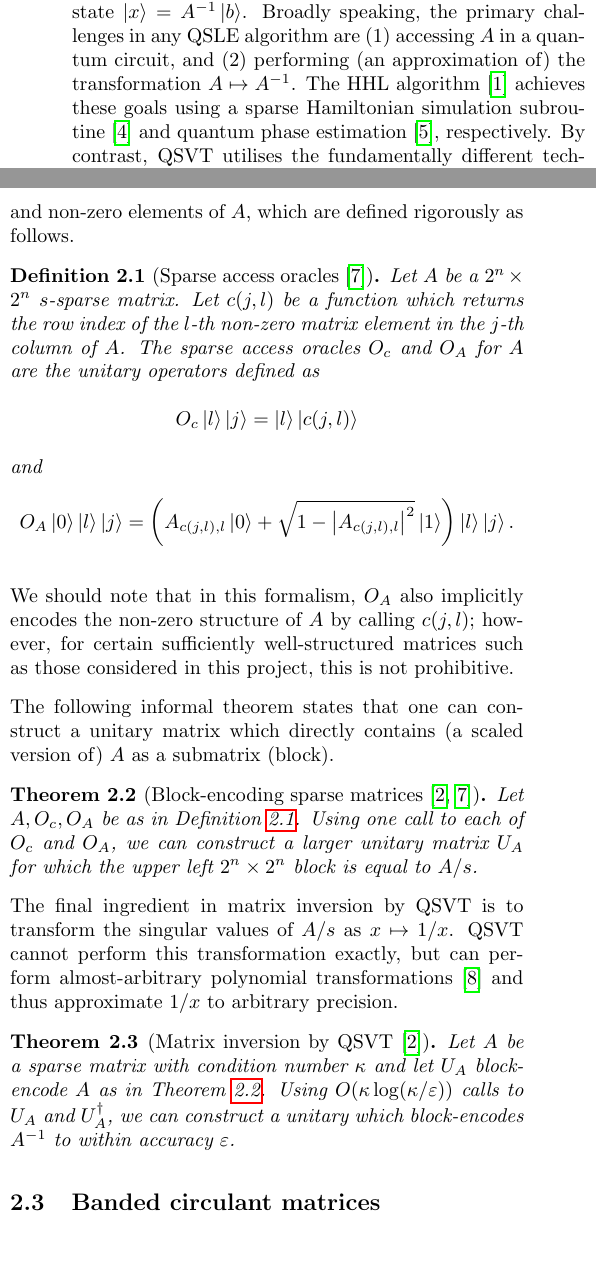
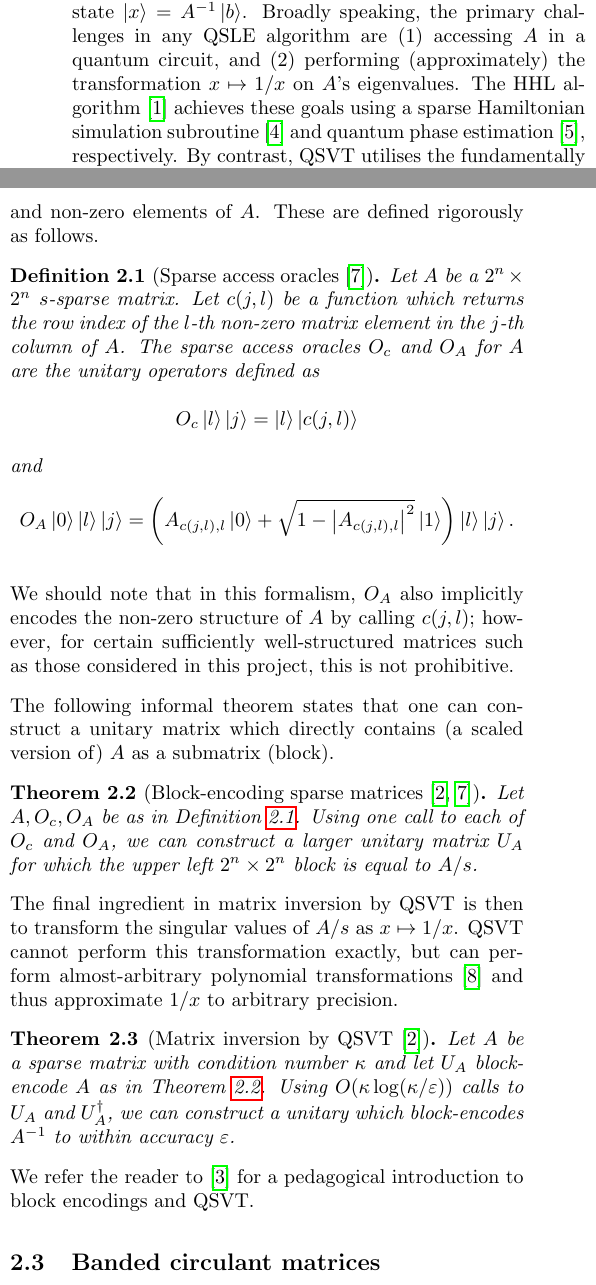
Before and after one commit to Walden-Killick/QCE24-QRE-Challenge, a LaTeX paper (LaTeX/QCE24 QRE Challenge Report.tex): two parts of the columns of page 1 of 2, joined at a grey line, cut so that both start at the same text, the shorter picture padded with empty space. Compiled offline with pdfLaTeX.

Commit message:
docs: minor changes

```diff
--- a/LaTeX/QCE24 QRE Challenge Report.tex
+++ b/LaTeX/QCE24 QRE Challenge Report.tex
@@ -63,11 +63,11 @@ All code used to generate the results in this report can  be found at \href{http
 
 \subsection{Problem definition}
 
-Given a quantum state $\ket{b}$ and an efficient classical description of a sparse matrix $A$, the quantum linear system of equations (QSLE) problem is the problem of preparing the state $\ket{x} = A^{-1} \ket{b}$. Broadly speaking, the primary challenges in any QSLE algorithm are (1) accessing $A$ in a quantum circuit, and (2) performing (an approximation of) the transformation $A \mapsto A^{-1}$. The HHL algorithm \cite{harrow2009quantum} achieves these goals using a sparse Hamiltonian simulation subroutine \cite{berry2007efficient} and quantum phase estimation \cite{kitaev1995quantum}, respectively. By contrast, QSVT utilises the fundamentally different techniques of block encoding \cite{gilyen2019quantum} and quantum signal processing \cite{low2017optimal} and achieves an exponentially improved dependence on the target precision as well as a lesser improvement with respect to the condtion number. We briefly review these techniques in the following subsection.
+Given a quantum state $\ket{b}$ and an efficient classical description of a sparse matrix $A$, the quantum linear system of equations (QSLE) problem is the problem of preparing the state $\ket{x} = A^{-1} \ket{b}$. Broadly speaking, the primary challenges in any QSLE algorithm are (1) accessing $A$ in a quantum circuit, and (2) performing (approximately) the transformation $x \mapsto 1/x$ on $A$'s eigenvalues. The HHL algorithm \cite{harrow2009quantum} achieves these goals using a sparse Hamiltonian simulation subroutine \cite{berry2007efficient} and quantum phase estimation \cite{kitaev1995quantum}, respectively. By contrast, QSVT utilises the fundamentally different techniques of block encoding \cite{gilyen2019quantum} and quantum signal processing \cite{low2017optimal} and achieves an exponentially improved dependence on the target precision as well as a lesser improvement with respect to the condtion number. We briefly review these techniques in the following subsection.
 
 \subsection{Matrix inversion by QSVT}
 
-To access $A$ in a quantum circuit, QSVT relies on quantum oracles which efficiently encode both the non-zero structure and non-zero elements of $A$, which are defined rigorously as follows.
+To access $A$ in a quantum circuit, QSVT relies on quantum oracles which efficiently encode both the non-zero structure and non-zero elements of $A$. These are defined rigorously as follows.
 
 \begin{definition}[Sparse access oracles \cite{camps2203explicit}]
 	\label{def::sparse_access_oracles}
@@ -90,11 +90,13 @@ The following informal theorem states that one can construct a unitary matrix wh
 	Let $A, O_c, O_A$ be as in Definition \ref{def::sparse_access_oracles}. Using one call to each of $O_c$ and $O_A$, we can construct a larger unitary matrix $U_A$ for which the upper left $2^n \times 2^n$ block is equal to $A/s$.
 \end{theorem}
 
-The final ingredient in matrix inversion by QSVT is to transform the singular values of $A/s$ as $x \mapsto 1/x$. QSVT cannot perform this transformation exactly, but can perform almost-arbitrary polynomial transformations \cite{sunderhauf2023generalized} and thus approximate $1/x$ to arbitrary precision.
+The final ingredient in matrix inversion by QSVT is then to transform the singular values of $A/s$ as $x \mapsto 1/x$. QSVT cannot perform this transformation exactly, but can perform almost-arbitrary polynomial transformations \cite{sunderhauf2023generalized} and thus approximate $1/x$ to arbitrary precision.
 
 \begin{theorem}[Matrix inversion by QSVT \cite{gilyen2019quantum}]
 	Let $A$ be a sparse matrix with condition number $\kappa$ and let $U_A$ block-encode $A$ as in Theorem \ref{thm:block_encoding_sparse_matrices}. Using $O(\kappa \log(\kappa / \varepsilon))$ calls to $U_A$ and $U_A^\dag$, we can construct a unitary which block-encodes $A^{-1}$ to within accuracy $\varepsilon$.
 \end{theorem}
+
+We refer the reader to \cite{martyn2021grand} for a pedagogical introduction to block encodings and QSVT.
 
 \subsection{Banded circulant matrices}
 
```
Also changed, not shown: LaTeX/QCE24 QRE Challenge Report.pdf, 4 other files.
